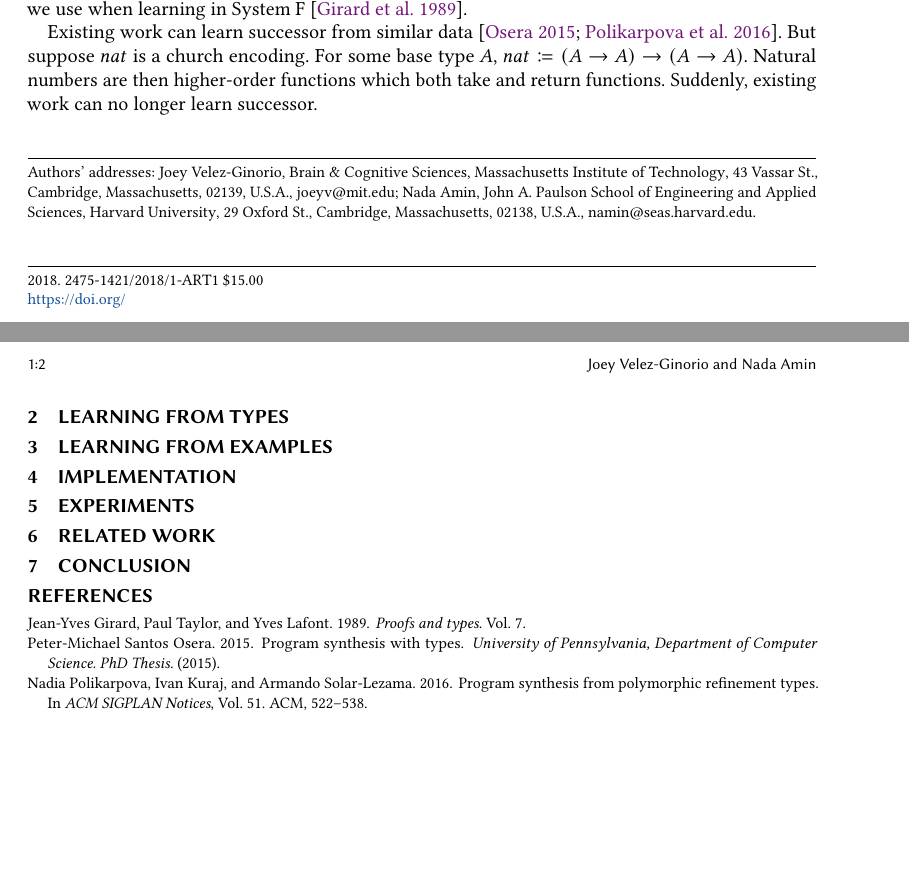
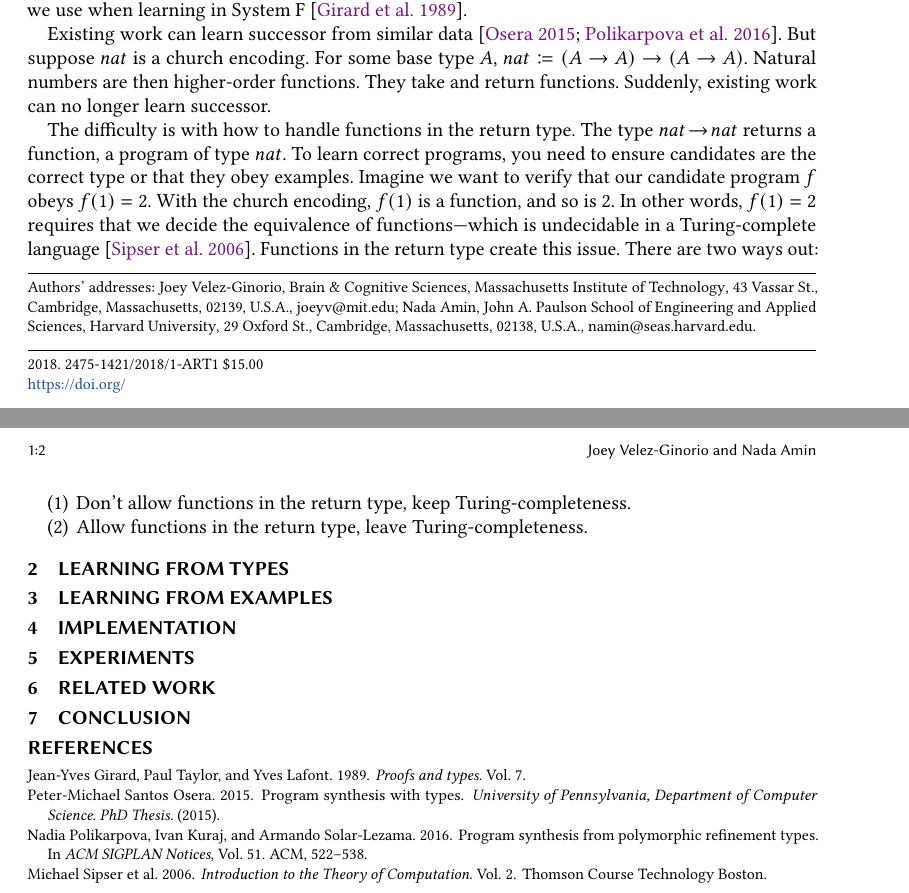
Before and after one commit to namin/learning_sysf, a LaTeX paper (doc/learning_sysf.tex): two parts of pages 1 and 2 of 2, joined at a grey line, cut so that both start at the same text, the shorter picture padded with empty space. The pictures show the PDF file doc/learning_sysf.pdf that the author committed with the source.

Commit message:
writing: explained the crux of problem, ended on the two ways out.. need to transition into our solution and the main contributions to finish out the introduction.

```diff
--- a/doc/learning_sysf.tex
+++ b/doc/learning_sysf.tex
@@ -133,7 +133,20 @@ Round 2. Imagine we're teaching you a program. But this time we give you an exam
 $$f(x) = x + 1,\;\;\;\;\;\; f(x) = x + 2 - 1,\;\;\;\;\;\; f(x) = x + 3 - 2,\;\;\;\;\;\;\cdots$$
 The good news is that $f(x) = x + 1$ is correct. And so are all the other programs, as long as we're agnostic to some details. Types and examples impose useful constraints on learning. It's the data we use when learning in System F \cite{girard1989proofs}.
 
-Existing work can learn successor from similar data \cite{osera2015program, polikarpova2016program}. But suppose $nat$ is a church encoding. For some base type $A$, $nat \coloneqq (A \to A) \to (A \to A)$. Natural numbers are then higher-order functions which both take and return functions. Suddenly, existing work can no longer learn successor.
+Existing work can learn successor from similar data \cite{osera2015program, polikarpova2016program}. But suppose $nat$ is a church encoding. For some base type $A$, $nat \coloneqq (A \to A) \to (A \to A)$. Natural numbers are then higher-order functions. They take and return functions. Suddenly, existing work can no longer learn successor.
+
+The difficulty is with how to handle functions in the return type. The type $nat \!\to\! nat$ returns a function, a program of type $nat$. To learn correct programs, you need to ensure candidates are the correct type or that they obey examples. Imagine we want to verify that our candidate program $f$ obeys $f(1)=2$. With the church encoding, $f(1)$ is a function, and so is $2$. In other words, $f(1)=2$ requires that we decide the equivalence of functions---which is undecidable in a Turing-complete language \cite{sipser2006introduction}. Functions in the return type create this issue. There are two ways out:
+
+\begin{enumerate}
+\item Don't allow functions in the return type, keep Turing-completeness.
+\item Allow functions in the return type, leave Turing-completeness.
+\end{enumerate}
+
+
+% state issue with functions in return type
+% mention two possible solutions: don't allow them, focus on rest of
+% program space.... or our solution. keep them, use an expressive but
+% normalizing language as your languyage for learning.
 
 
 % Ok, that's surprising but who cares? Mention interesting higher-order.
```
Also changed, not shown: doc/learning_sysf.pdf.
